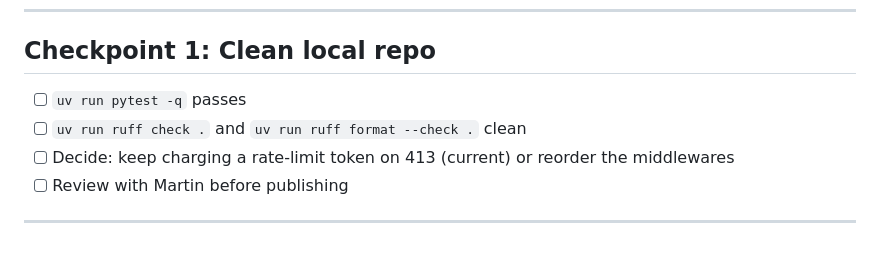
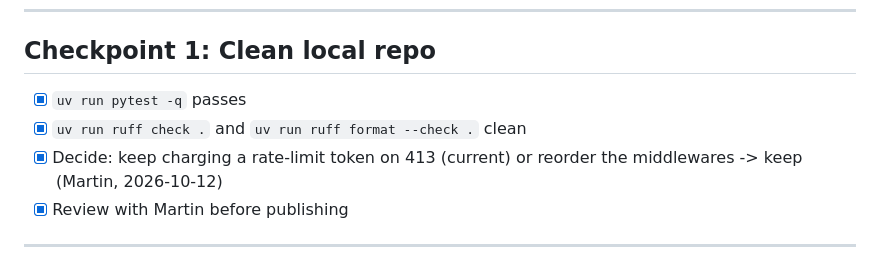
Before and after one commit to Slamartin/PDFtoDocx, a Markdown page: tasks/todo.md, the part around the change. GitHub-like rendering.

Commit message:
Record checkpoint 1 and the 413 rate-limit decision
Oversize uploads keep costing a rate-limit token (Martin, 2026-10-12).

Co-Authored-By: Claude Opus 5.5 <noreply@anthropic.com>

```diff
--- a/tasks/todo.md
+++ b/tasks/todo.md
@@ -76,10 +76,11 @@ spec approval covers it, but say so in the commit.
 ---
 
 ## Checkpoint 1: Clean local repo
-- [ ] `uv run pytest -q` passes
-- [ ] `uv run ruff check .` and `uv run ruff format --check .` clean
-- [ ] Decide: keep charging a rate-limit token on 413 (current) or reorder the middlewares
-- [ ] Review with Martin before publishing
+- [x] `uv run pytest -q` passes
+- [x] `uv run ruff check .` and `uv run ruff format --check .` clean
+- [x] Decide: keep charging a rate-limit token on 413 (current) or reorder the middlewares
+      -> keep (Martin, 2026-10-12)
+- [x] Review with Martin before publishing
 
 ---
 
```
Also changed, not shown: SPEC.md (+1 -1 lines), tasks/plan.md (+4 -4 lines).
